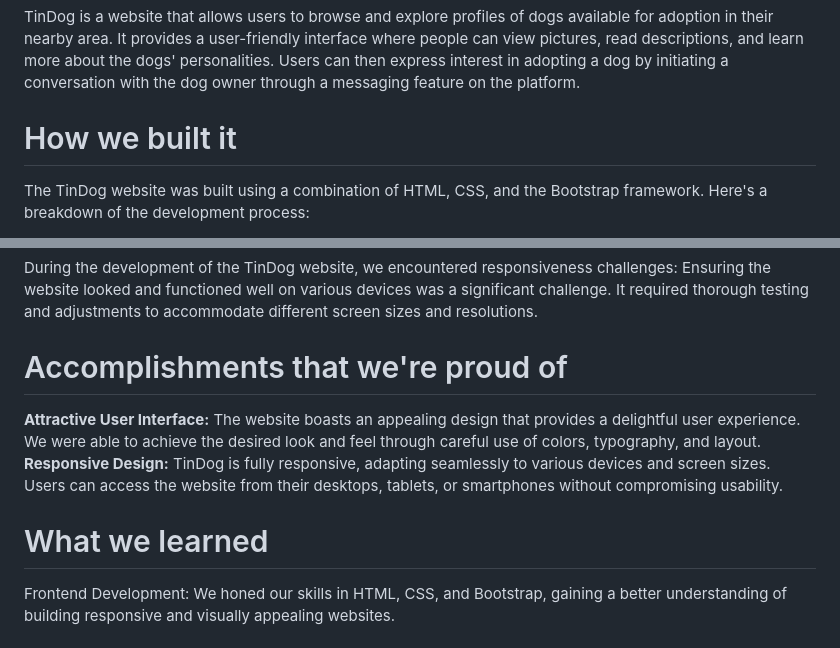
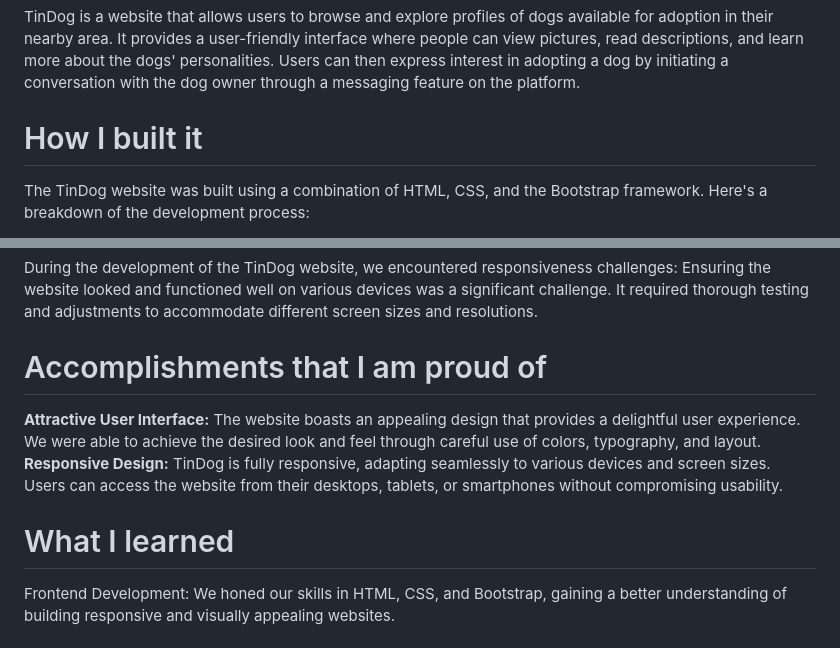
Before and after one commit to anshuman-nivas/tindog-website, a Markdown page: README.md, 2 parts joined by grey strips. GitHub-like rendering.

```diff
--- a/README.md
+++ b/README.md
@@ -6,7 +6,7 @@ The inspiration for the TinDog website project came from the idea of creating a
 # What it does
 TinDog is a website that allows users to browse and explore profiles of dogs available for adoption in their nearby area. It provides a user-friendly interface where people can view pictures, read descriptions, and learn more about the dogs' personalities. Users can then express interest in adopting a dog by initiating a conversation with the dog owner through a messaging feature on the platform.
 
-# How we built it
+# How I built it
 The TinDog website was built using a combination of HTML, CSS, and the Bootstrap framework. Here's a breakdown of the development process:
 
 **HTML:** We structured the website using HTML, creating sections for the header, main content, and footer. Each dog's profile was represented by a card element to display essential information.
@@ -19,11 +19,11 @@ The TinDog website was built using a combination of HTML, CSS, and the Bootstrap
 During the development of the TinDog website, we encountered responsiveness challenges:
 Ensuring the website looked and functioned well on various devices was a significant challenge. It required thorough testing and adjustments to accommodate different screen sizes and resolutions.
 
-# Accomplishments that we're proud of
+# Accomplishments that I am proud of
 **Attractive User Interface:** The website boasts an appealing design that provides a delightful user experience. We were able to achieve the desired look and feel through careful use of colors, typography, and layout.
 **Responsive Design:** TinDog is fully responsive, adapting seamlessly to various devices and screen sizes. Users can access the website from their desktops, tablets, or smartphones without compromising usability.
 
-# What we learned
+# What I learned
 Frontend Development: We honed our skills in HTML, CSS, and Bootstrap, gaining a better understanding of building responsive and visually appealing websites.
 
 # What's next for TinDog Website
```
